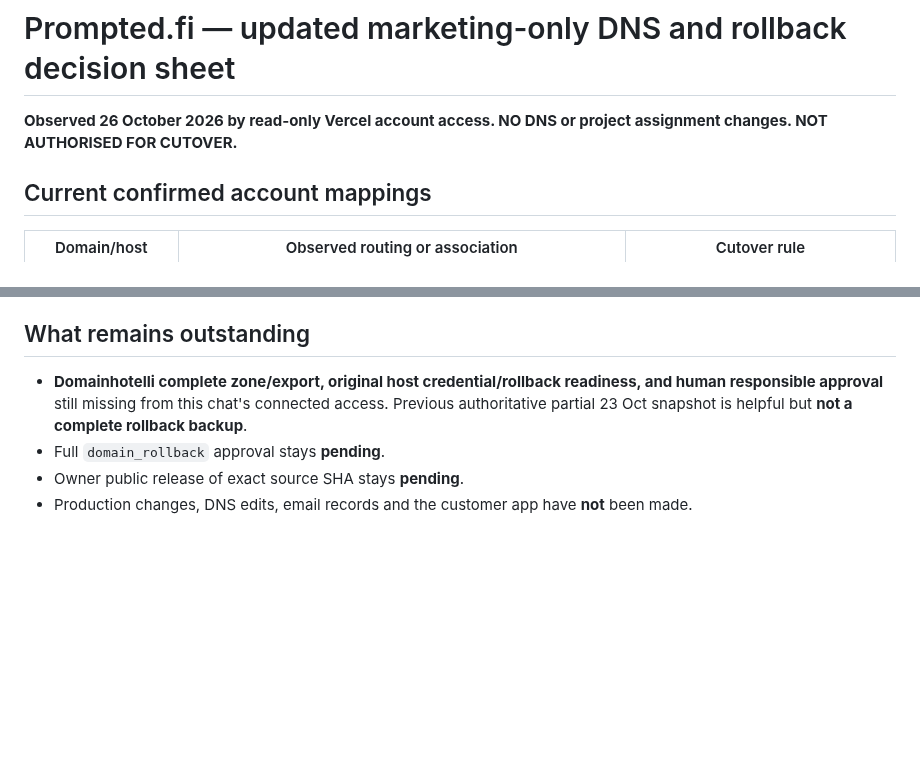
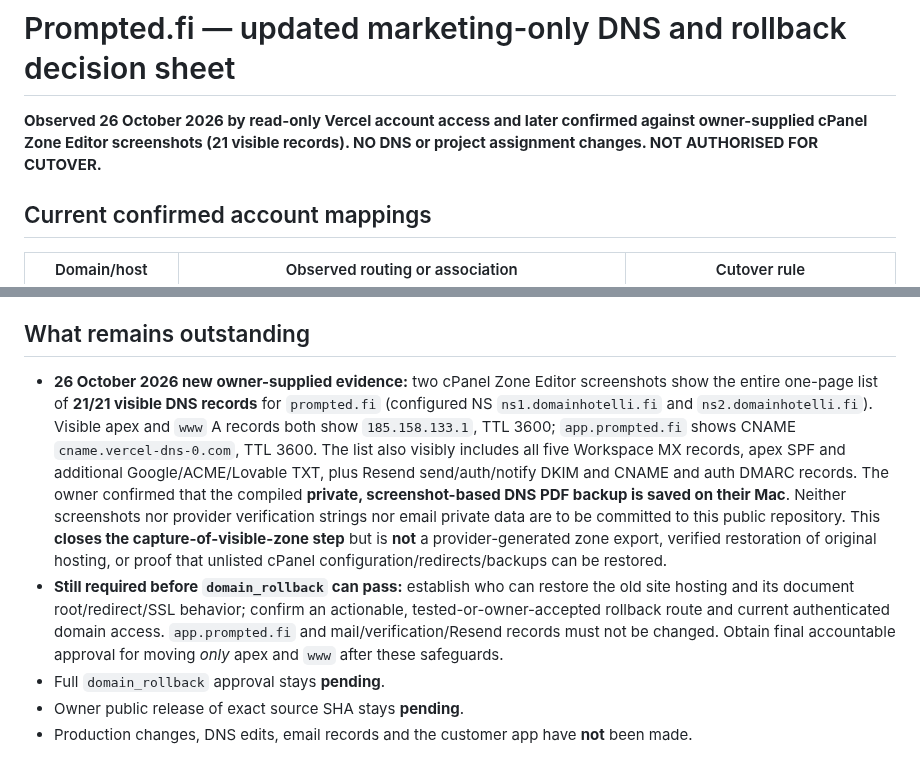
Before and after one commit to jajja3890/prompted-site, a Markdown page: MARKETING_DNS_CUTOVER_READY_CHECK_2026-10-26.md, 2 parts joined by grey strips. Drawn GitHub-style; blank space fills up the shorter version.

Commit message:
docs(release): record owner's complete 21-record Domainhotelli screenshots and preserve rollback gate

```diff
--- a/MARKETING_DNS_CUTOVER_READY_CHECK_2026-10-26.md
+++ b/MARKETING_DNS_CUTOVER_READY_CHECK_2026-10-26.md
@@ -1,6 +1,6 @@
 # Prompted.fi — updated marketing-only DNS and rollback decision sheet
 
-**Observed 26 October 2026 by read-only Vercel account access. NO DNS or project assignment changes. NOT AUTHORISED FOR CUTOVER.**
+**Observed 26 October 2026 by read-only Vercel account access and later confirmed against owner-supplied cPanel Zone Editor screenshots (21 visible records). NO DNS or project assignment changes. NOT AUTHORISED FOR CUTOVER.**
 
 ## Current confirmed account mappings
 
@@ -26,7 +26,8 @@ New site: Vercel project `prompted-site`, ID `prj_O7rI2YYJd1HTR7emNksmIalWiqe9`;
 
 ## What remains outstanding
 
-- **Domainhotelli complete zone/export, original host credential/rollback readiness, and human responsible approval** still missing from this chat's connected access. Previous authoritative partial 23 Oct snapshot is helpful but **not a complete rollback backup**.
+- **26 October 2026 new owner-supplied evidence:** two cPanel Zone Editor screenshots show the entire one-page list of **21/21 visible DNS records** for `prompted.fi` (configured NS `ns1.domainhotelli.fi` and `ns2.domainhotelli.fi`). Visible apex and `www` A records both show `185.158.133.1`, TTL 3600; `app.prompted.fi` shows CNAME `cname.vercel-dns-0.com`, TTL 3600. The list also visibly includes all five Workspace MX records, apex SPF and additional Google/ACME/Lovable TXT, plus Resend send/auth/notify DKIM and CNAME and auth DMARC records. The owner confirmed that the compiled **private, screenshot-based DNS PDF backup is saved on their Mac**. Neither screenshots nor provider verification strings nor email private data are to be committed to this public repository. This **closes the capture-of-visible-zone step** but is **not** a provider-generated zone export, verified restoration of original hosting, or proof that unlisted cPanel configuration/redirects/backups can be restored.
+- **Still required before `domain_rollback` can pass:** establish who can restore the old site hosting and its document root/redirect/SSL behavior; confirm an actionable, tested-or-owner-accepted rollback route and current authenticated domain access. `app.prompted.fi` and mail/verification/Resend records must not be changed. Obtain final accountable approval for moving *only* apex and `www` after these safeguards.
 - Full `domain_rollback` approval stays **pending**.
 - Owner public release of exact source SHA stays **pending**.
 - Production changes, DNS edits, email records and the customer app have **not** been made.
```
